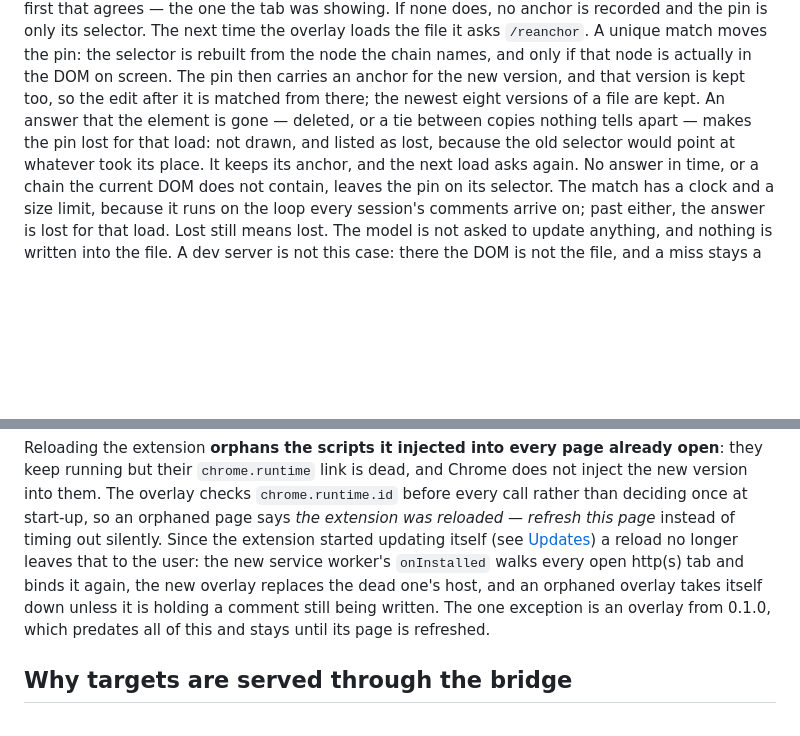
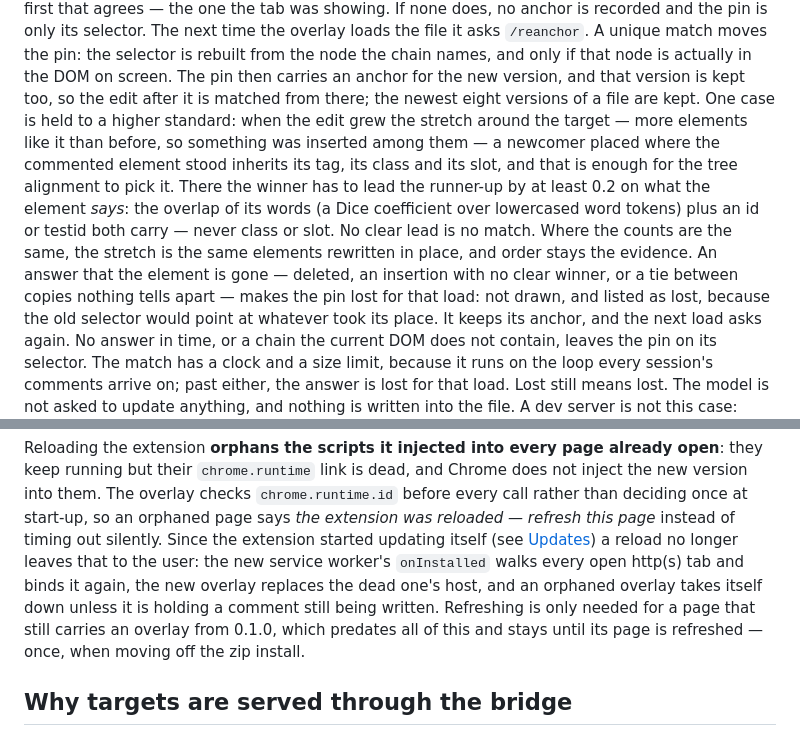
Before and after one commit to yi-chen-maxnion/local-artifact, a Markdown page: docs/DESIGN.md, 2 parts joined by grey strips. GitHub-like rendering; blank space fills up the shorter version.

```diff
--- a/docs/DESIGN.md
+++ b/docs/DESIGN.md
@@ -546,8 +550,15 @@ does, no anchor is recorded and the pin is only its selector. The next time the
 file it asks `/reanchor`. A unique match moves the pin: the selector is rebuilt from the node the
 chain names, and only if that node is actually in the DOM on screen. The pin then carries an
 anchor for the new version, and that version is kept too, so the edit after it is matched from
-there; the newest eight versions of a file are kept. An answer that the element is gone —
-deleted, or a tie between copies nothing tells apart — makes the pin lost for that load: not
+there; the newest eight versions of a file are kept. One case is held to a higher standard: when
+the edit grew the stretch around the target — more elements like it than before, so something was
+inserted among them — a newcomer placed where the commented element stood inherits its tag, its
+class and its slot, and that is enough for the tree alignment to pick it. There the winner has to
+lead the runner-up by at least 0.2 on what the element *says*: the overlap of its words (a Dice
+coefficient over lowercased word tokens) plus an id or testid both carry — never class or slot.
+No clear lead is no match. Where the counts are the same, the stretch is the same elements rewritten
+in place, and order stays the evidence. An answer that the element is gone —
+deleted, an insertion with no clear winner, or a tie between copies nothing tells apart — makes the pin lost for that load: not
 drawn, and listed as lost, because the old selector would point at whatever took its place. It
 keeps its anchor, and the next load asks again. No answer in time, or a chain the current DOM does
 not contain, leaves the pin on its selector. The match has a clock and a size limit, because it
@@ -758,8 +769,9 @@ start-up, so an orphaned page says *the extension was reloaded — refresh this
 timing out silently. Since the extension started updating itself (see [Updates](#updates)) a
 reload no longer leaves that to the user: the new service worker's `onInstalled` walks every open
 http(s) tab and binds it again, the new overlay replaces the dead one's host, and an orphaned
-overlay takes itself down unless it is holding a comment still being written. The one exception is
-an overlay from 0.1.0, which predates all of this and stays until its page is refreshed.
+overlay takes itself down unless it is holding a comment still being written. Refreshing is only
+needed for a page that still carries an overlay from 0.1.0, which predates all of this and stays
+until its page is refreshed — once, when moving off the zip install.
 
 ## Why targets are served through the bridge
 
```
Also changed, not shown: other parts of docs/DESIGN.md (+45 -10 lines), README.md (+3 -2 lines).
